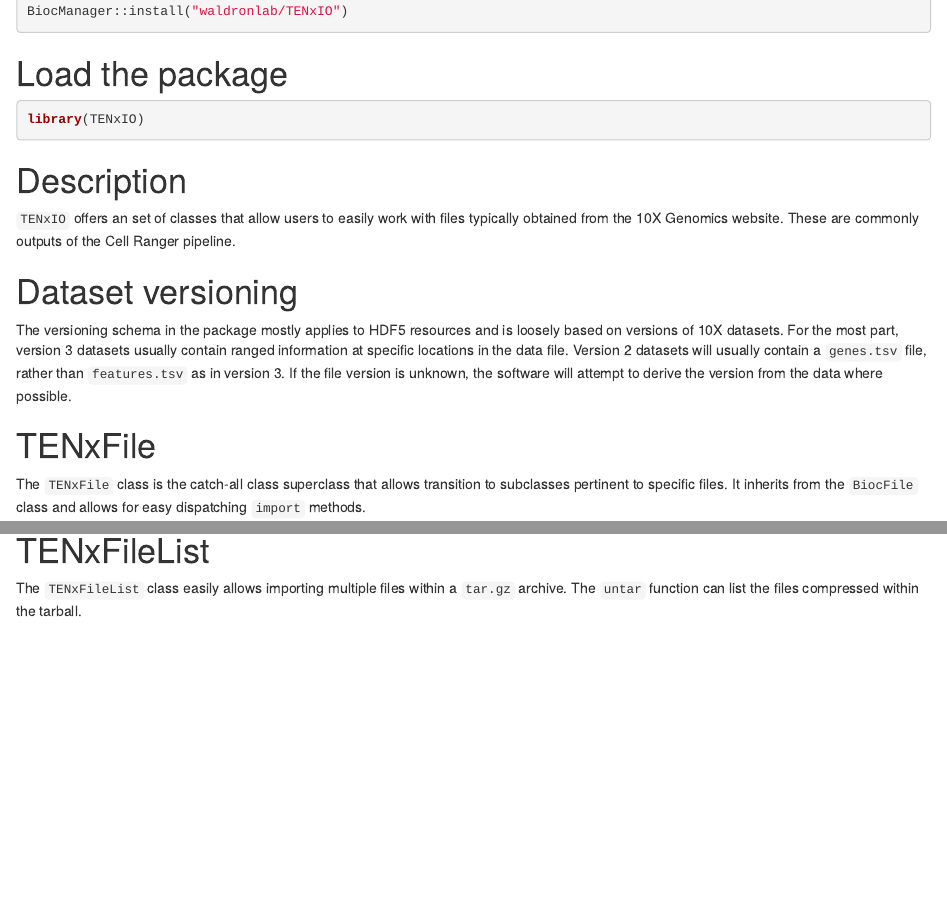
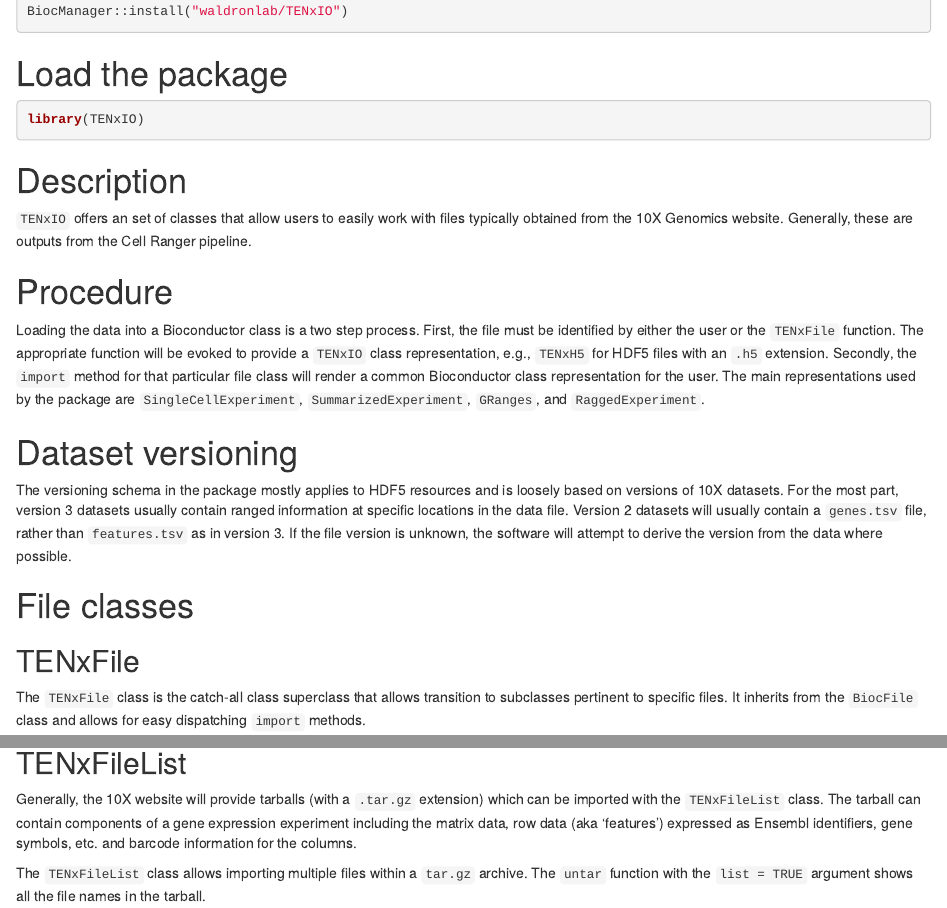
Before and after one commit to LiNk-NY/TENxIO, an R Markdown document (vignettes/TENxIO.Rmd): the page in a window 1100 px wide, from 1140 px down, and a second part further down, joined at a grey line. Rendered offline with R 4.5, knitr and Pandoc, with nearby package versions; drawn as R Markdown's standard HTML page in place of the format the file asks for; some code elsewhere in the file could not run offline.

Commit message:
update vignette provide more structure

````diff
--- a/vignettes/TENxIO.Rmd
+++ b/vignettes/TENxIO.Rmd
@@ -86,8 +86,19 @@
 # Description
 
 `TENxIO` offers an set of classes that allow users to easily work with files
-typically obtained from the 10X Genomics website. These are commonly outputs
-of the Cell Ranger pipeline.
+typically obtained from the 10X Genomics website. Generally, these are outputs
+from the Cell Ranger pipeline.
+
+# Procedure
+
+Loading the data into a Bioconductor class is a two step process. First, the
+file must be identified by either the user or the `TENxFile` function. The
+appropriate function will be evoked to provide a `TENxIO` class representation,
+e.g., `TENxH5` for HDF5 files with an `.h5` extension. Secondly, the `import`
+method for that particular file class will render a common Bioconductor class
+representation for the user. The main representations used by the package are
+`SingleCellExperiment`, `SummarizedExperiment`, `GRanges`, and
+`RaggedExperiment`.
 
 # Dataset versioning
 
@@ -98,7 +109,9 @@
 `features.tsv` as in version 3. If the file version is unknown, the software
 will attempt to derive the version from the data where possible.
 
-# TENxFile
+# File classes
+
+## TENxFile
 
 The `TENxFile` class is the catch-all class superclass that allows transition
 to subclasses pertinent to specific files. It inherits from the `BiocFile`
@@ -198,11 +219,17 @@
 import(con)
 ```
 
-# TENxFileList
+## TENxFileList
 
-The `TENxFileList` class easily allows importing multiple files within a
-`tar.gz` archive. The `untar` function can list the files compressed within the
-tarball.
+Generally, the 10X website will provide tarballs (with a `.tar.gz`
+extension) which can be imported with the `TENxFileList` class. The tarball
+can contain components of a gene expression experiment including the matrix
+data, row data (aka 'features') expressed as Ensembl identifiers, gene symbols,
+etc. and barcode information for the columns.
+
+The `TENxFileList` class allows importing multiple files within a `tar.gz`
+archive. The `untar` function with the `list = TRUE` argument shows all the file
+names in the tarball.
 
 ```{r}
 fl <- system.file(
````
Also changed, not shown: README.md, vignettes/TENxIO.Rmd (24 more changed lines).
